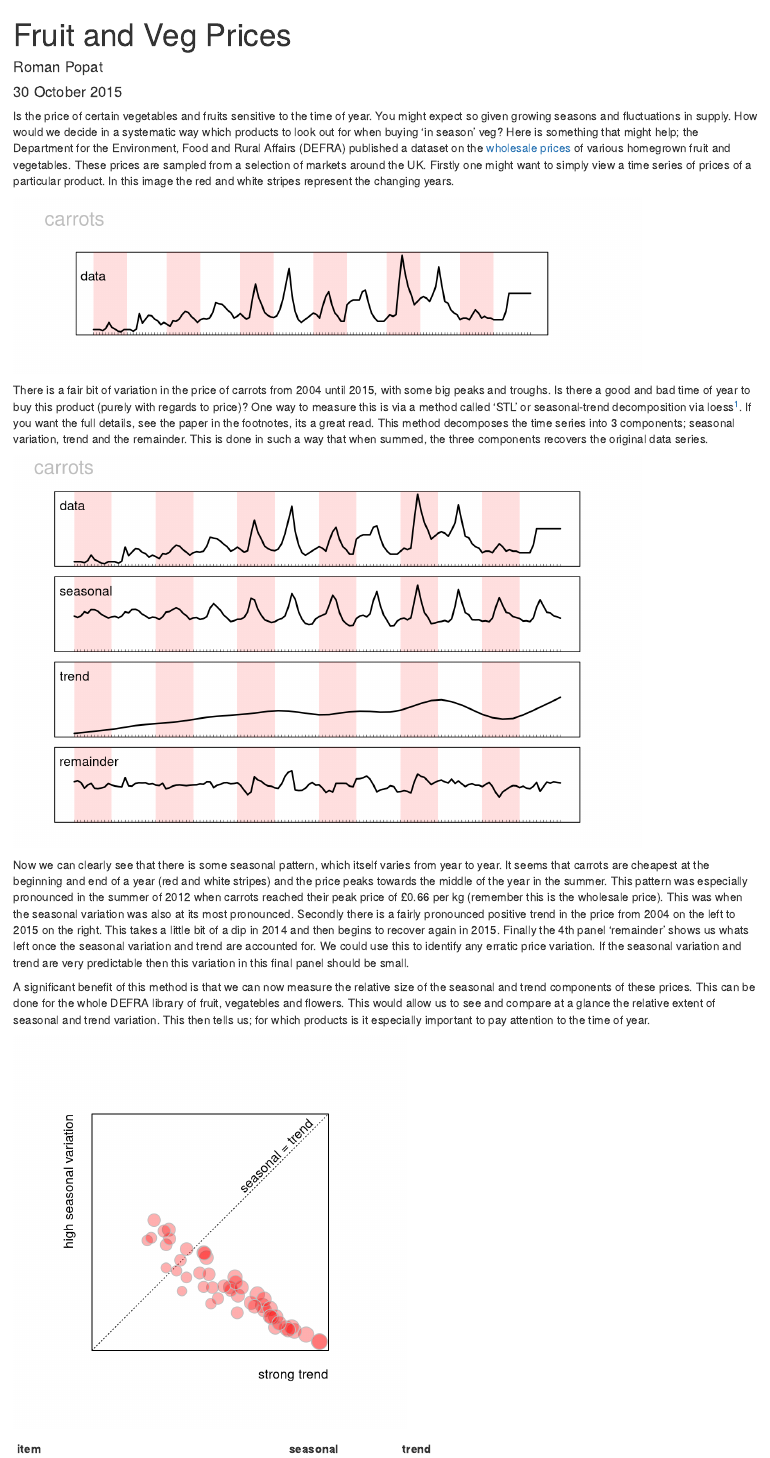
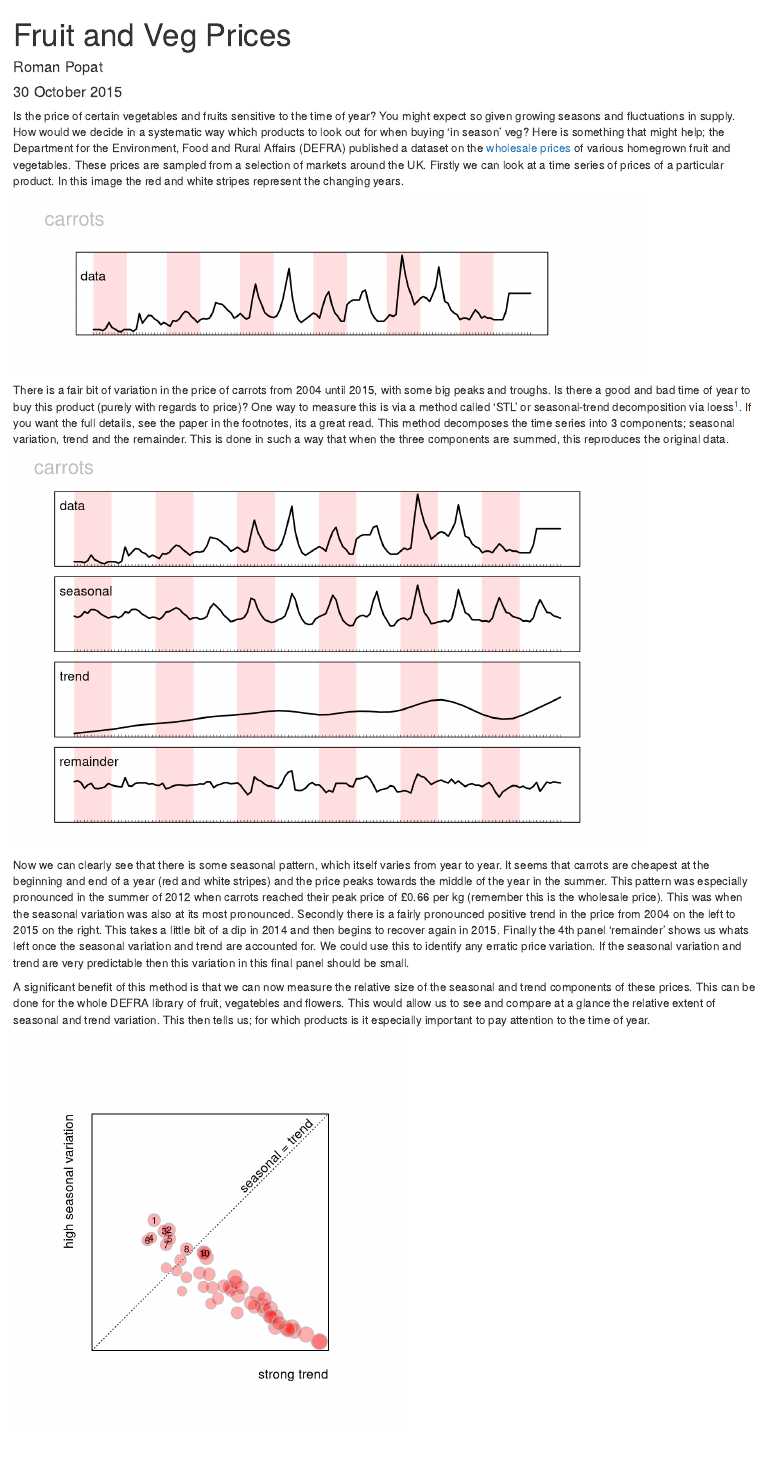
Before and after one commit to rmnppt/FruitAndVeg, an R Markdown document (Scripts/continuous/FruitAndVegBlog.Rmd): the page in a window 1100 px wide, from its top. Rendered offline with R 4.5, knitr and Pandoc, with nearby package versions; drawn as R Markdown's standard HTML page in place of the format the file asks for.

Commit message:
edits to blog in response to richard

````diff
--- a/Scripts/continuous/FruitAndVegBlog.Rmd
+++ b/Scripts/continuous/FruitAndVegBlog.Rmd
@@ -2,7 +2,7 @@
 title: "Fruit and Veg Prices"
 author: "Roman Popat"
 date: "30 October 2015"
-output: html_document
+output: word_document
 ---
 
 ```{r, echo=FALSE, message = F}
@@ -38,14 +38,14 @@ for(i in 1:nThings){
 search <- "carrots"
 ```
 
-Is the price of certain vegetables and fruits sensitive to the time of year. You might expect so given growing seasons and fluctuations in supply. How would we decide in a systematic way which products to look out for when buying 'in season' veg? Here is something that might help; the Department for the Environment, Food and Rural Affairs (DEFRA) published a dataset on the [wholesale prices](https://data.gov.uk/dataset/agricultural_market_reports) of various homegrown fruit and vegetables. These prices are sampled from a selection of markets around the UK. Firstly one might want to simply view a time series of prices of a particular product. In this image the red and white stripes represent the changing years.
+Is the price of certain vegetables and fruits sensitive to the time of year? You might expect so given growing seasons and fluctuations in supply. How would we decide in a systematic way which products to look out for when buying 'in season' veg? Here is something that might help; the Department for the Environment, Food and Rural Affairs (DEFRA) published a dataset on the [wholesale prices](https://data.gov.uk/dataset/agricultural_market_reports) of various homegrown fruit and vegetables. These prices are sampled from a selection of markets around the UK. Firstly we can look at a time series of prices of a particular product. In this image the red and white stripes represent the changing years.
 
 ```{r, echo=FALSE, fig.width=8, fig.height=2.25}
 thisGuy <- mods[grep(search, names(mods), ignore.case = T)][[1]]
 plotSTL(thisGuy, search, 1)
 ```
 
-There is a fair bit of variation in the price of `r search` from 2004 until 2015, with some big peaks and troughs. Is there a good and bad time of year to buy this product (purely with regards to price)? One way to measure this is via a method called 'STL' or seasonal-trend decomposition via loess[^1]. If you want the full details, see the paper in the footnotes, its a great read. This method decomposes the time series into 3 components; seasonal variation, trend and the remainder. This is done in such a way that when summed, the three components recovers the original data series.
+There is a fair bit of variation in the price of `r search` from 2004 until 2015, with some big peaks and troughs. Is there a good and bad time of year to buy this product (purely with regards to price)? One way to measure this is via a method called 'STL' or seasonal-trend decomposition via loess[^1]. If you want the full details, see the paper in the footnotes, its a great read. This method decomposes the time series into 3 components; seasonal variation, trend and the remainder. This is done in such a way that when the three components are summed, this reproduces the original data.
 
 ```{r, echo=FALSE, fig.width=8, fig.height=5}
 plotSTL(thisGuy, search, 4)
@@ -56,6 +56,10 @@ Now we can clearly see that there is some seasonal pattern, which itself varies
 A significant benefit of this method is that we can now measure the relative size of the seasonal and trend components of these prices. This can be done for the whole DEFRA library of fruit, vegatebles and flowers. This would allow us to see and compare at a glance the relative extent of seasonal and trend variation. This then tells us; for which products is it especially important to pay attention to the time of year.
 
 ```{r, echo=FALSE, fig.width=5, fig.height=5}
+top10 <- results %>%
+  top_n(10, seasonal) %>%
+  arrange(desc(seasonal))
+
 yl <- c(0, 1)
 par(pin = c(3, 3))
 plot(seasonal ~ trend, results, type = "n", ann = F,
@@ -67,13 +71,13 @@ symbols(results$seasonal ~ results$trend,
 mtext("high seasonal variation", 2, 1, F, adj = 1)
 mtext("strong trend", 1, 1, F, adj = 1)
 text(0.8, 0.85, "seasonal = trend", srt = 45)
+with(top10, {
+  text(trend, seasonal, 1:10, cex = 0.7)
+})
 ```
 
 ```{r, echo=FALSE}
-top10 <- results %>%
-  top_n(10, seasonal) %>%
-  arrange(desc(seasonal))
-pander(top10, justify = "left")
+pander(cbind(place = 1:10, top10), justify = "left")
 ```
 
 Now we are getting closer to the answer; in the top left of the plot are products that have a high seasonal variation so we can save a lot of money by only buying at particular times of year. I have ranked these in order of the proportionally highest seasonal variation. What is also revealed is that a large number of products have a relatively high trend over the years compared to the seasonal variation (bottom right of the plot). The way the calculations are done, it would be impossible to have both[^2]. There is a bit of a disclaimer here; I have not made any corrections for inflation and so we would expect prices to be going up over an 11 year period. I would take these interpretations lightly, this excercise was just to imagine; if you needed a tool to decide when to buy certain produce, what would it look like?
````
Also changed, not shown: Scripts/continuous/FruitAndVegBlog.html, 1 other file.
